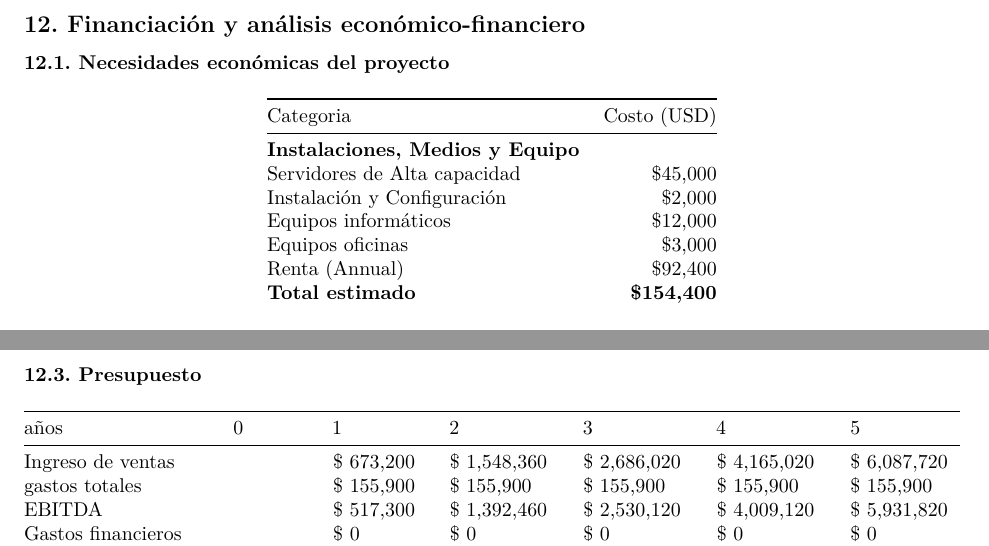
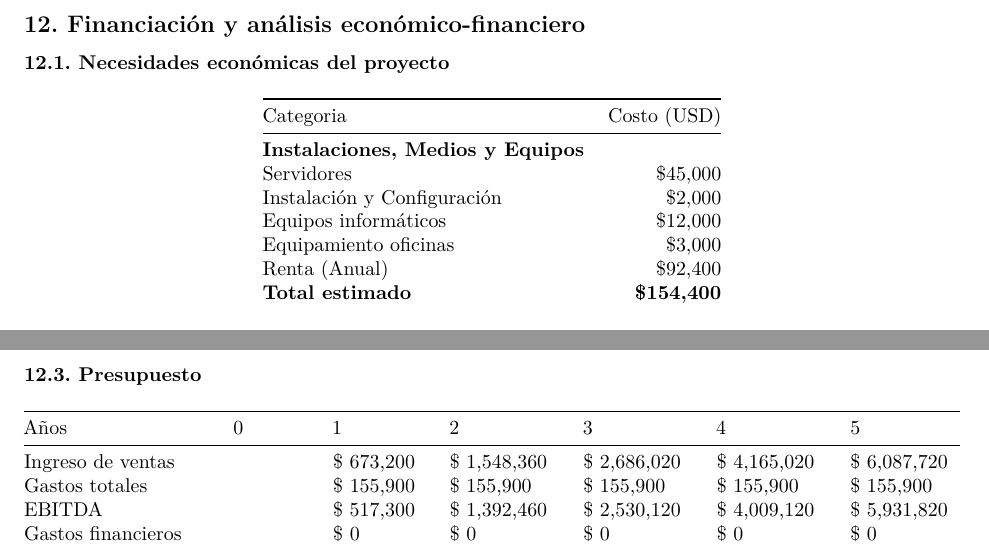
Before and after one commit to azulnogueraa/Creacion-de-Empresas, an R Markdown document (Plan_de_Negocio.rmd): two parts of pages 34 and 35 of 35, joined at a grey line, cut so that both start at the same text. Rendered offline with R 4.5, knitr and Pandoc, then LaTeX, with nearby package versions.

Commit message:
mini cambios a lo de rafa

```diff
--- a/Plan_de_Negocio.rmd
+++ b/Plan_de_Negocio.rmd
@@ -842,12 +842,12 @@ Esta planificación estratégica de la inversión en infraestructura tecnológic
 
 | Categoria                    | Costo (USD) |
 |------------------------------|------------:|
-| **Instalaciones, Medios y Equipo** |             |
-| Servidores de Alta capacidad |     $45,000 |
+| **Instalaciones, Medios y Equipos** |             |
+| Servidores                   |     $45,000 |
 | Instalación y Configuración  |      $2,000 |
 | Equipos informáticos         |     $12,000 |
-| Equipos oficinas             |      $3,000 |
-| Renta (Annual)               |     $92,400 |
+| Equipamiento oficinas        |      $3,000 |
+| Renta (Anual)                |     $92,400 |
 | **Total estimado**           |    **$154,400** |
 |                              |             |
 | **Costos de marketing**      |             |
@@ -876,10 +876,10 @@ La inversión total del capital social de la empresa después de estas contribuc
 
 ### 12.3. Presupuesto
 
-|        años          | 0       | 1         | 2           | 3           | 4           | 5           |
+|        Años          | 0       | 1         | 2           | 3           | 4           | 5           |
 |----------------------|---------|-----------|-------------|-------------|-------------|-------------|
 | Ingreso de ventas    |         | $ 673,200 | $ 1,548,360 | $ 2,686,020 | $ 4,165,020 | $ 6,087,720 |
-| gastos totales       |         | $ 155,900 | $ 155,900   | $ 155,900   | $ 155,900   | $ 155,900   |
+| Gastos totales       |         | $ 155,900 | $ 155,900   | $ 155,900   | $ 155,900   | $ 155,900   |
 | EBITDA               |         | $ 517,300 | $ 1,392,460 | $ 2,530,120 | $ 4,009,120 | $ 5,931,820 |
 | Gastos financieros   |         | $ 0       | $ 0         | $ 0         | $ 0         | $ 0         |
 | Amortizaciones       |         | $ 31,180  | $ 31,180    | $ 31,180    | $ 31,180.   | $ 31,180    |
```
Also changed, not shown: Plan_de_Negocio.rmd (2 more changed lines).
